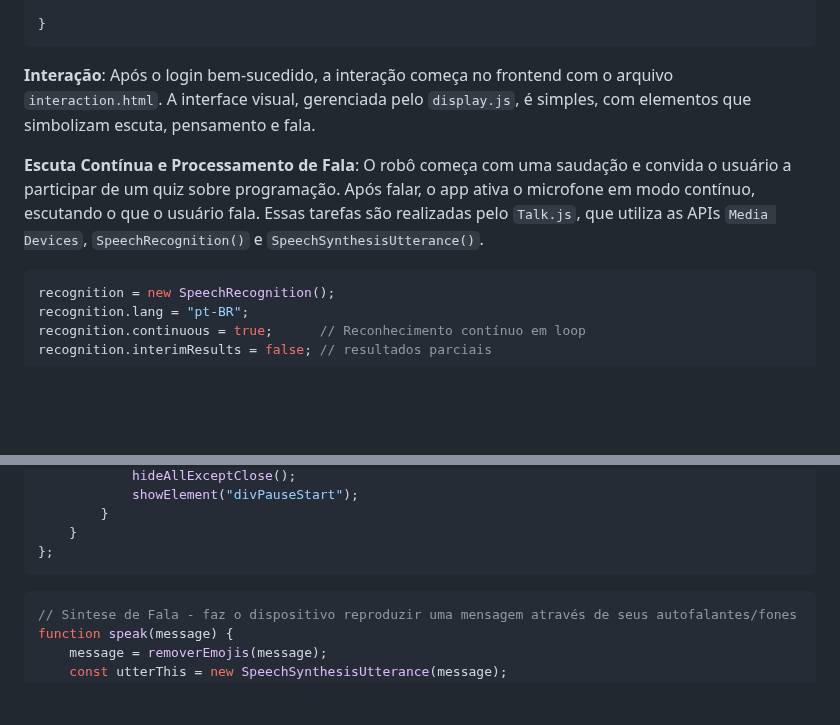
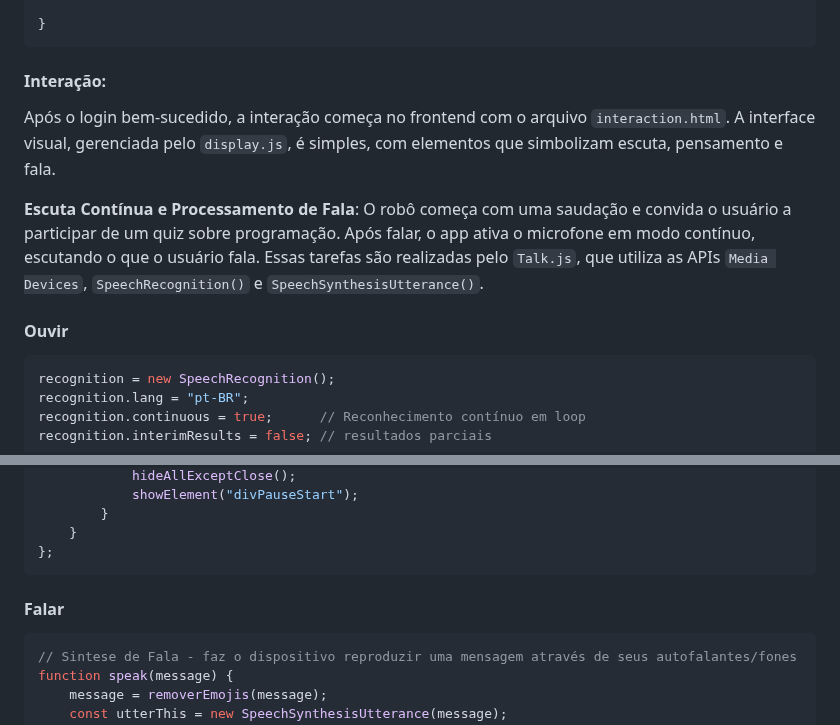
Before and after one commit to Robo-Educa/back_auth, a Markdown page: README_ptBR.md, 2 parts joined by grey strips. Rendered like a GitHub page; blank space fills up the shorter version.

````diff
--- a/README_ptBR.md
+++ b/README_ptBR.md
@@ -176,11 +176,13 @@ async function login(usertype) {
 }
 ```
 
-**Interação**:
+#### Interação:
 Após o login bem-sucedido, a interação começa no frontend com o arquivo `interaction.html`. A interface visual, gerenciada pelo `display.js`, é simples, com elementos que simbolizam escuta, pensamento e fala.
 
 **Escuta Contínua e Processamento de Fala**:
 O robô começa com uma saudação e convida o usuário a participar de um quiz sobre programação. Após falar, o app ativa o microfone em modo contínuo, escutando o que o usuário fala. Essas tarefas são realizadas pelo `Talk.js`, que utiliza as APIs `Media Devices`, `SpeechRecognition()` e `SpeechSynthesisUtterance()`.
+
+#### Ouvir
 
 ```javascript
 recognition = new SpeechRecognition();
@@ -209,6 +211,8 @@ recognition.onend = () => {
     }
 };
 ```
+
+#### Falar
 
 ```javascript
 // Sintese de Fala - faz o dispositivo reproduzir uma mensagem através de seus autofalantes/fones
````
Also changed, not shown: other parts of README_ptBR.md (+2 -2 lines), README.md (+7 -3 lines).
